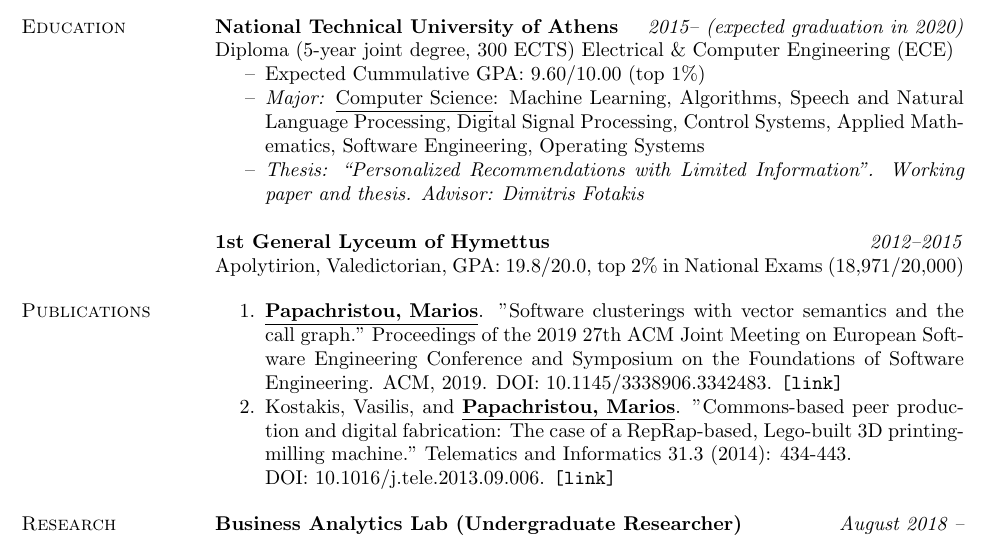
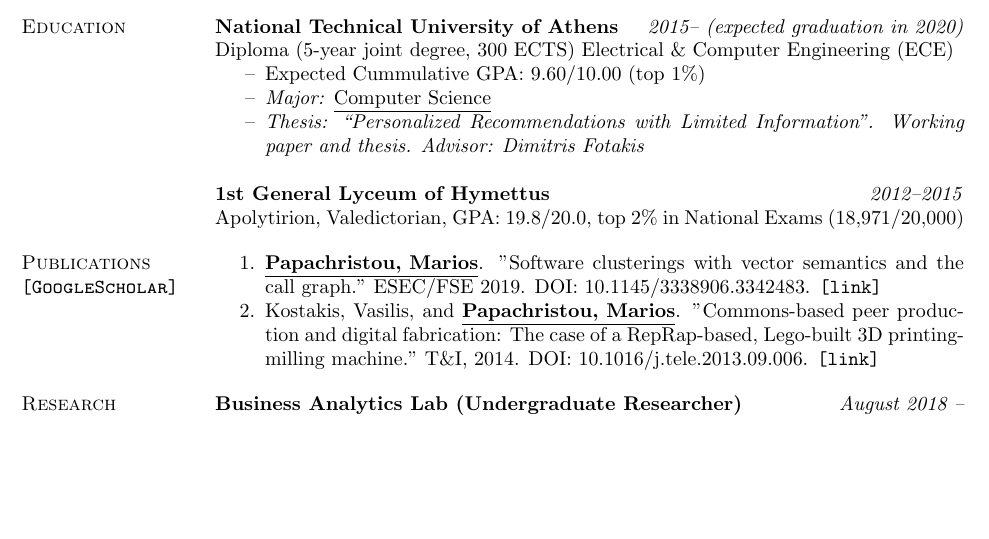
Before and after one commit to papachristoumarios/papachristoumarios.github.io, a LaTeX CV (cv/cv.tex): part of page 1 of 2, cut so that both start at the same text, the shorter picture padded with empty space. Compiled offline with pdfLaTeX.

Commit message:
Shrink papers

```diff
--- a/cv/cv.tex
+++ b/cv/cv.tex
@@ -44,19 +44,19 @@
 Diploma (5-year joint degree, 300 ECTS) Electrical \& Computer Engineering (ECE)
 \begin{compactitem}
 \item[--] Expected Cummulative GPA: 9.60/10.00 (top 1\%)
-\item[--] \emph{Major:} \underline{Computer Science}: Machine Learning, Algorithms, Speech and Natural Language Processing, Digital Signal Processing, Control Systems, Applied Mathematics, Software Engineering, Operating Systems
+\item[--] \emph{Major:} \underline{Computer Science}
 \item[--] \emph{Thesis: ``Personalized Recommendations with Limited Information''. Working paper and thesis. Advisor: Dimitris Fotakis}
 \end{compactitem}
 \field{1st General Lyceum of Hymettus} {\emph{2012--2015}}
     Apolytirion, Valedictorian, GPA: 19.8/20.0, top 2\% in National Exams (18,971/20,000)
 
 
-\section{Publications}
+\section{Publications \\ \href{https://scholar.google.gr/citations?user=T12JO3MAAAAJ&hl=en}{\nolinkurl{[Google Scholar]}}}
 
 \begin{compactitem}
     %\item[1.] \underline{\textbf{Papachristou, Marios}} and Dimitris Fotakis. "Learning user interests from Influencers in Online Social Networks". \emph{Work in progress}.
-    \item[1.] \underline{\textbf{Papachristou, Marios}}. "Software clusterings with vector semantics and the call graph." Proceedings of the 2019 27th ACM Joint Meeting on European Software Engineering Conference and Symposium on the Foundations of Software Engineering. ACM, 2019. DOI: 10.1145/3338906.3342483. \href{https://dl.acm.org/citation.cfm?id=3342483}{\nolinkurl{[link]}}
-    \item[2.] Kostakis, Vasilis, and \underline{\textbf{Papachristou, Marios}}. "Commons-based peer production and digital fabrication: The case of a RepRap-based, Lego-built 3D printing-milling machine." Telematics and Informatics 31.3 (2014): 434-443. \\ DOI: 10.1016/j.tele.2013.09.006. \href{https://bit.ly/2JRoisV}{\nolinkurl{[link]}} \end{compactitem}
+    \item[1.] \underline{\textbf{Papachristou, Marios}}. "Software clusterings with vector semantics and the call graph." ESEC/FSE 2019. DOI: 10.1145/3338906.3342483. \href{https://dl.acm.org/citation.cfm?id=3342483}{\nolinkurl{[link]}}
+    \item[2.] Kostakis, Vasilis, and \underline{\textbf{Papachristou, Marios}}. "Commons-based peer production and digital fabrication: The case of a RepRap-based, Lego-built 3D printing-milling machine." T\&I, 2014. DOI: 10.1016/j.tele.2013.09.006. \href{https://bit.ly/2JRoisV}{\nolinkurl{[link]}} \end{compactitem}
 \section{Research \\ Experience}
 
 \textbf{Business Analytics Lab (Undergraduate Researcher)} \hfill \emph{August 2018 --}
```
Also changed, not shown: cv/cv.pdf.
